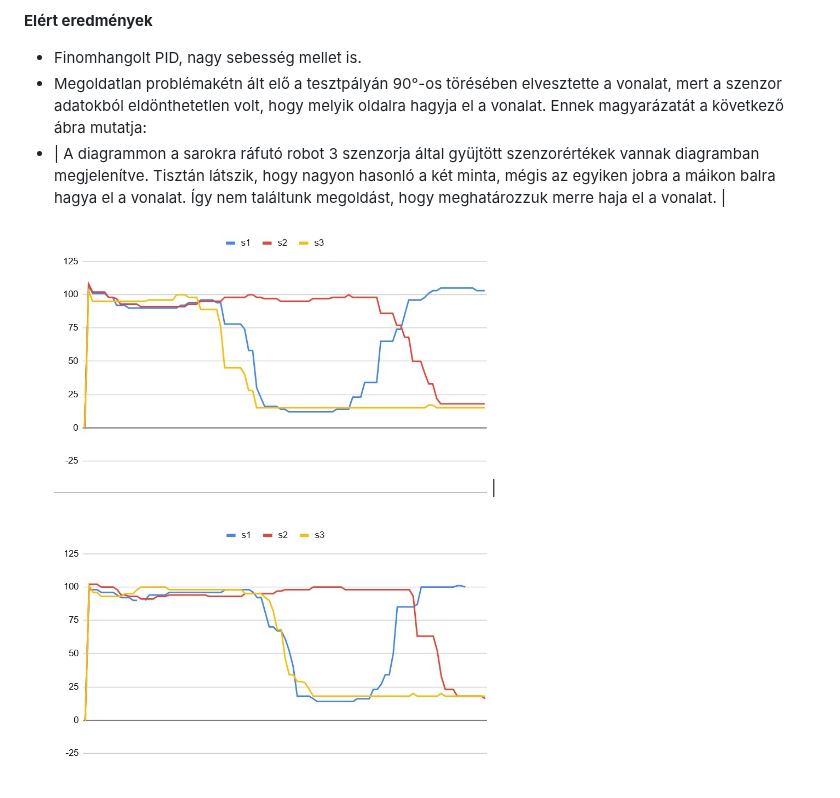
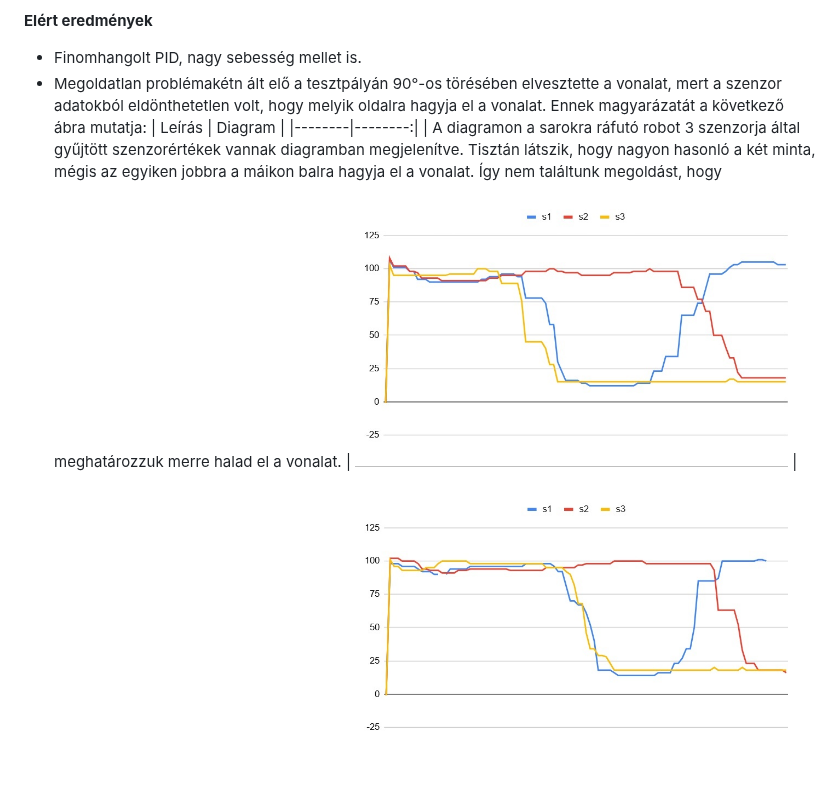
Before and after one commit to qgedeak/robotex2025, a Markdown page: README.md, the part around the change. GitHub-like rendering.

```diff
--- a/README.md
+++ b/README.md
@@ -68,4 +68,6 @@ Az inspiráció videójában látható konstrució hardver paraméterei:
 **Elért eredmények**
 - Finomhangolt PID, nagy sebesség mellet is.
 - Megoldatlan problémakétn ált elő a tesztpályán 90°-os törésében elvesztette a vonalat, mert a szenzor adatokból eldönthetetlen volt, hogy melyik oldalra hagyja el a vonalat. Ennek magyarázatát a következő ábra mutatja:
-- | A diagrammon a sarokra ráfutó robot 3 szenzorja által gyüjtött szenzorértékek vannak diagramban megjelenítve. Tisztán látszik, hogy nagyon hasonló a két minta, mégis az egyiken jobra a máikon balra hagya el a vonalat. Így nem találtunk megoldást, hogy meghatározzuk merre haja el a vonalat. | ![3 szenzor diagram](img/3_szenzor.jpg) |
+| Leírás | Diagram |
+|--------|--------:|
+| A diagramon a sarokra ráfutó robot 3 szenzorja által gyűjtött szenzorértékek vannak diagramban megjelenítve. Tisztán látszik, hogy nagyon hasonló a két minta, mégis az egyiken jobbra a máikon balra hagyja el a vonalat. Így nem találtunk megoldást, hogy meghatározzuk merre halad el a vonalat. | ![3 szenzor diagram](img/3_szenzor.jpg) |
```
